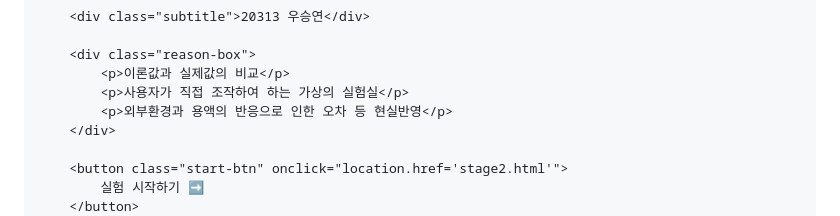
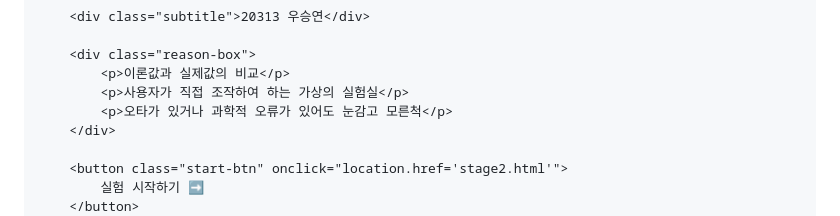
Before and after one commit to 2620313-npr/ghkgkr, a Markdown page: README.md, the part around the change. Drawn GitHub-style.

```diff
--- a/README.md
+++ b/README.md
@@ -138,7 +138,7 @@
         <div class="reason-box">
             <p>이론값과 실제값의 비교</p>
             <p>사용자가 직접 조작하여 하는 가상의 실험실</p>
-            <p>외부환경과 용액의 반응으로 인한 오차 등 현실반영</p>
+            <p>오타가 있거나 과학적 오류가 있어도 눈감고 모른척</p>
         </div>
 
         <button class="start-btn" onclick="location.href='stage2.html'">
```
